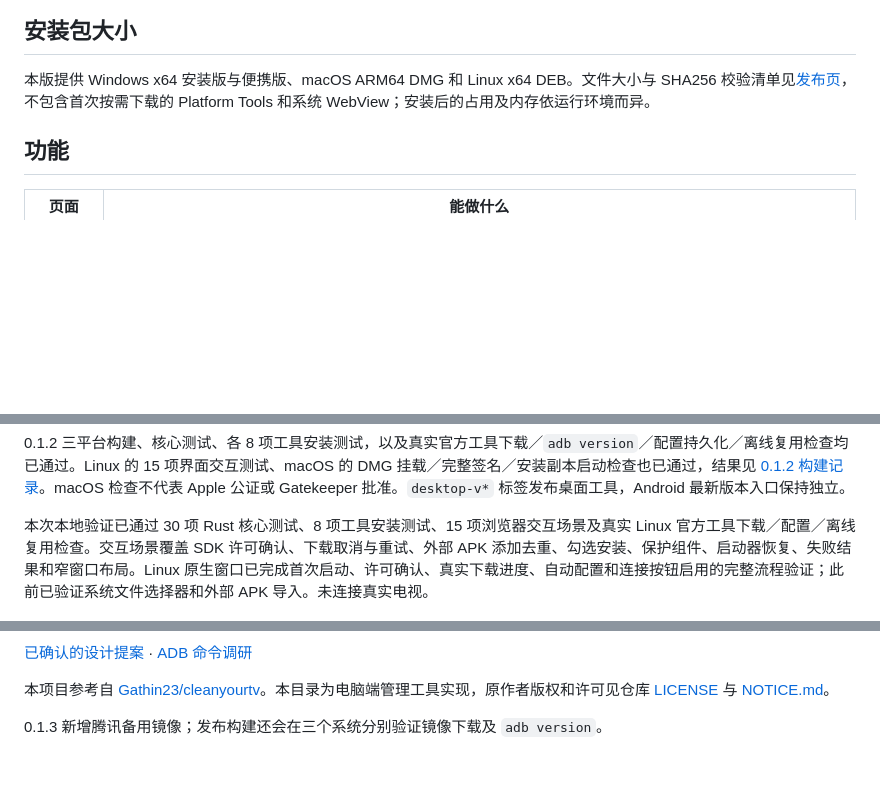
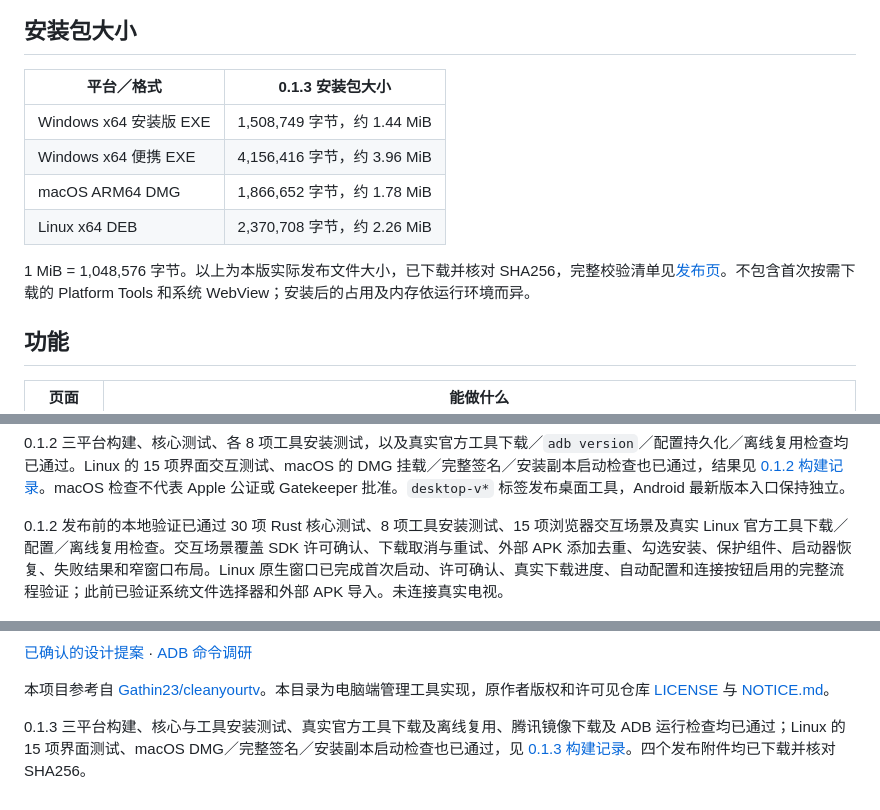
Before and after one commit to ecojust/cleanyourtv-c, a Markdown page: desktop/README.md, 3 parts joined by grey strips. Rendered like a GitHub page; blank space fills up the shorter version.

Commit message:
docs: record Manager 0.1.3 release verification and sizes [skip ci]

```diff
--- a/desktop/README.md
+++ b/desktop/README.md
@@ -8,7 +8,14 @@
 
 ## 安装包大小
 
-本版提供 Windows x64 安装版与便携版、macOS ARM64 DMG 和 Linux x64 DEB。文件大小与 SHA256 校验清单见[发布页](https://github.com/ecojust/pureTV/releases/tag/desktop-v0.1.3)，不包含首次按需下载的 Platform Tools 和系统 WebView；安装后的占用及内存依运行环境而异。
+| 平台／格式 | 0.1.3 安装包大小 |
+| --- | --- |
+| Windows x64 安装版 EXE | 1,508,749 字节，约 1.44 MiB |
+| Windows x64 便携 EXE | 4,156,416 字节，约 3.96 MiB |
+| macOS ARM64 DMG | 1,866,652 字节，约 1.78 MiB |
+| Linux x64 DEB | 2,370,708 字节，约 2.26 MiB |
+
+1 MiB = 1,048,576 字节。以上为本版实际发布文件大小，已下载并核对 SHA256，完整校验清单见[发布页](https://github.com/ecojust/pureTV/releases/tag/desktop-v0.1.3)。不包含首次按需下载的 Platform Tools 和系统 WebView；安装后的占用及内存依运行环境而异。
 
 ## 功能
 
@@ -116,7 +123,7 @@ npm run tauri dev
 
 0.1.2 三平台构建、核心测试、各 8 项工具安装测试，以及真实官方工具下载／`adb version`／配置持久化／离线复用检查均已通过。Linux 的 15 项界面交互测试、macOS 的 DMG 挂载／完整签名／安装副本启动检查也已通过，结果见 [0.1.2 构建记录](https://github.com/ecojust/pureTV/actions/runs/39984220050)。macOS 检查不代表 Apple 公证或 Gatekeeper 批准。`desktop-v*` 标签发布桌面工具，Android 最新版本入口保持独立。
 
-本次本地验证已通过 30 项 Rust 核心测试、8 项工具安装测试、15 项浏览器交互场景及真实 Linux 官方工具下载／配置／离线复用检查。交互场景覆盖 SDK 许可确认、下载取消与重试、外部 APK 添加去重、勾选安装、保护组件、启动器恢复、失败结果和窄窗口布局。Linux 原生窗口已完成首次启动、许可确认、真实下载进度、自动配置和连接按钮启用的完整流程验证；此前已验证系统文件选择器和外部 APK 导入。未连接真实电视。
+0.1.2 发布前的本地验证已通过 30 项 Rust 核心测试、8 项工具安装测试、15 项浏览器交互场景及真实 Linux 官方工具下载／配置／离线复用检查。交互场景覆盖 SDK 许可确认、下载取消与重试、外部 APK 添加去重、勾选安装、保护组件、启动器恢复、失败结果和窄窗口布局。Linux 原生窗口已完成首次启动、许可确认、真实下载进度、自动配置和连接按钮启用的完整流程验证；此前已验证系统文件选择器和外部 APK 导入。未连接真实电视。
 
 ![外部 APK 导入（Linux 原生窗口，未连接电视）](docs/previews/import-apks.png)
 
@@ -124,4 +131,4 @@ npm run tauri dev
 
 本项目参考自 [Gathin23/cleanyourtv](https://github.com/Gathin23/cleanyourtv)。本目录为电脑端管理工具实现，原作者版权和许可见仓库 [LICENSE](../LICENSE) 与 [NOTICE.md](../NOTICE.md)。
 
-0.1.3 新增腾讯备用镜像；发布构建还会在三个系统分别验证镜像下载及 `adb version`。
+0.1.3 三平台构建、核心与工具安装测试、真实官方工具下载及离线复用、腾讯镜像下载及 ADB 运行检查均已通过；Linux 的 15 项界面测试、macOS DMG／完整签名／安装副本启动检查也已通过，见 [0.1.3 构建记录](https://github.com/ecojust/pureTV/actions/runs/39989740541)。四个发布附件均已下载并核对 SHA256。
```
Also changed, not shown: README.md (+1 -1 lines), desktop/docs/release-notes.md (+1 -1 lines).
